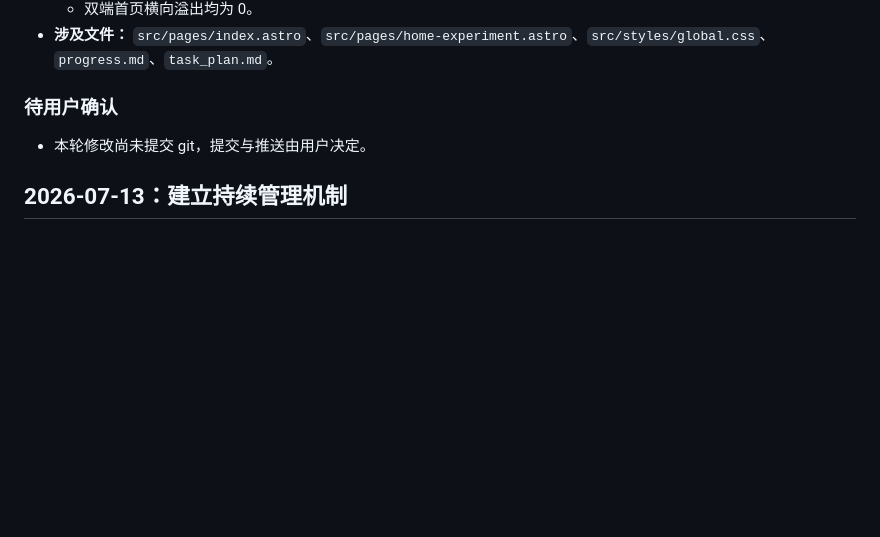
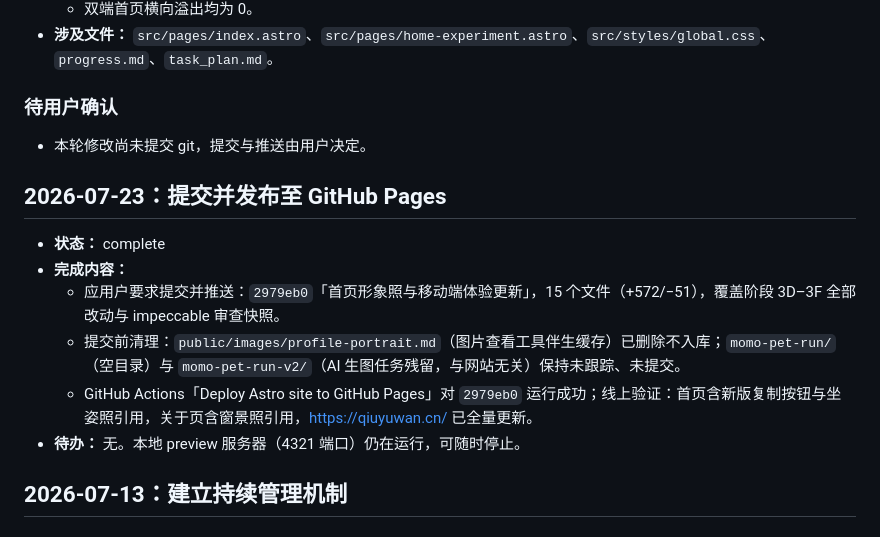
Before and after one commit to qiuyuwanlawyer/my-website, a Markdown page: progress.md, the part around the change. GitHub-like rendering; blank space fills up the shorter version.

Commit message:
记录发布至 GitHub Pages 的工作日志

```diff
--- a/progress.md
+++ b/progress.md
@@ -144,6 +144,15 @@
 
 - 本轮修改尚未提交 git，提交与推送由用户决定。
 
+## 2026-07-23：提交并发布至 GitHub Pages
+
+- **状态：** complete
+- **完成内容：**
+  - 应用户要求提交并推送：`2979eb0`「首页形象照与移动端体验更新」，15 个文件（+572/−51），覆盖阶段 3D–3F 全部改动与 impeccable 审查快照。
+  - 提交前清理：`public/images/profile-portrait.md`（图片查看工具伴生缓存）已删除不入库；`momo-pet-run/`（空目录）与 `momo-pet-run-v2/`（AI 生图任务残留，与网站无关）保持未跟踪、未提交。
+  - GitHub Actions「Deploy Astro site to GitHub Pages」对 `2979eb0` 运行成功；线上验证：首页含新版复制按钮与坐姿照引用，关于页含窗景照引用，https://qiuyuwan.cn/ 已全量更新。
+- **待办：** 无。本地 preview 服务器（4321 端口）仍在运行，可随时停止。
+
 ## 2026-07-13：建立持续管理机制
 
 ### 阶段 1：建立项目管理基线
```
